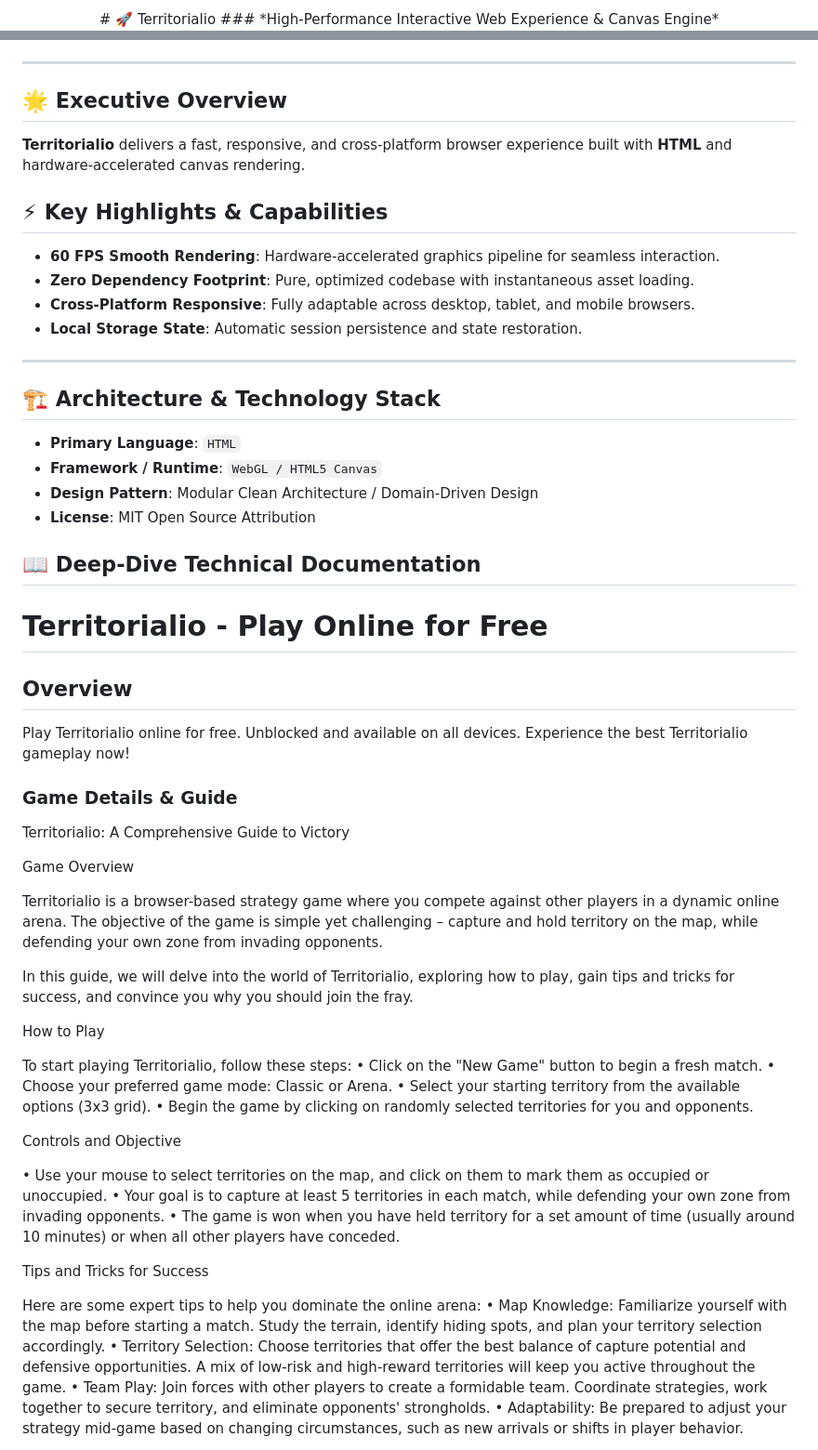
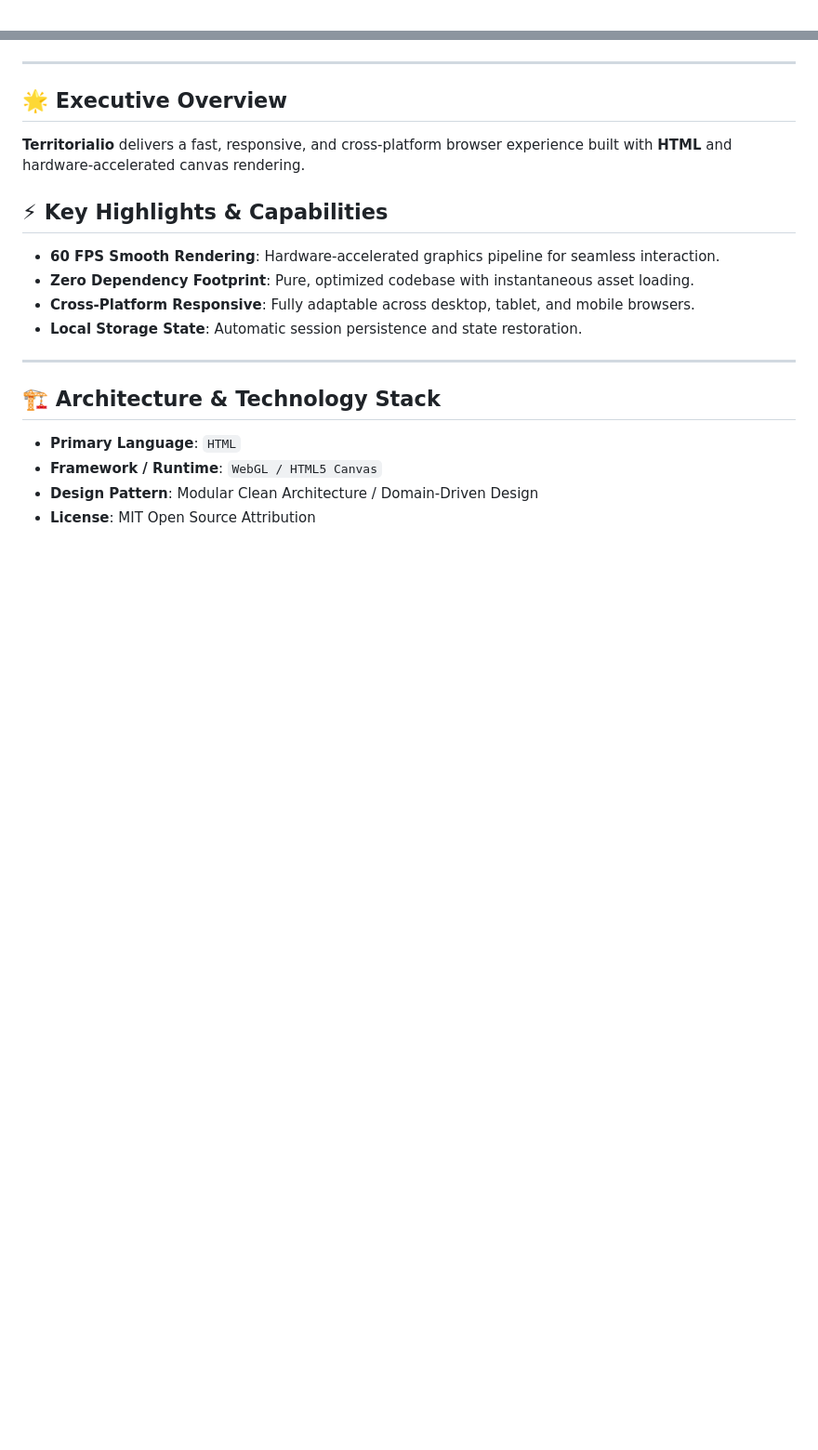
Before and after one commit to hsinidev/territorialio, a Markdown page: README.md, 2 parts joined by grey strips. Shown at 93% size. Rendered like a GitHub page; blank space fills up the shorter version.

Commit message:
docs(readme): SEO optimization & standardized architect branding attribution (Hsini Mohamed)

```diff
--- a/README.md
+++ b/README.md
@@ -1,4 +1,2 @@
 <div align="center">
-# 🚀 Territorialio
-### *High-Performance Interactive Web Experience & Canvas Engine*
 
@@ -13,6 +16,7 @@
 </div>
 
 ---
+
 ## 🌟 Executive Overview
 
 **Territorialio** delivers a fast, responsive, and cross-platform browser experience built with **HTML** and hardware-accelerated canvas rendering.
@@ -25,6 +29,7 @@
 - **Local Storage State**: Automatic session persistence and state restoration.
 
 ---
+
 ## 🏗️ Architecture & Technology Stack
 
 - **Primary Language**: `HTML`
@@ -32,47 +37,3 @@
 - **Design Pattern**: Modular Clean Architecture / Domain-Driven Design
 - **License**: MIT Open Source Attribution
 
-## 📖 Deep-Dive Technical Documentation
-
-# Territorialio - Play Online for Free
-
-## Overview
-Play Territorialio online for free. Unblocked and available on all devices. Experience the best Territorialio gameplay now!
-
-### Game Details & Guide
-Territorialio: A Comprehensive Guide to Victory
-
-
-
-Game Overview
-
-Territorialio is a browser-based strategy game where you compete against other players in a dynamic online arena. The objective of the game is simple yet challenging – capture and hold territory on the map, while defending your own zone from invading opponents.
-
-In this guide, we will delve into the world of Territorialio, exploring how to play, gain tips and tricks for success, and convince you why you should join the fray.
-
-
-How to Play
-
-To start playing Territorialio, follow these steps:
-• Click on the "New Game" button to begin a fresh match.
-• Choose your preferred game mode: Classic or Arena.
-• Select your starting territory from the available options (3x3 grid).
-• Begin the game by clicking on randomly selected territories for you and opponents.
-
-
-Controls and Objective
-
-• Use your mouse to select territories on the map, and click on them to mark them as occupied or unoccupied.
-• Your goal is to capture at least 5 territories in each match, while defending your own zone from invading opponents.
-• The game is won when you have held territory for a set amount of time (usually around 10 minutes) or when all other players have conceded.
-
-
-Tips and Tricks for Success
-
-Here are some expert tips to help you dominate the online arena:
-• Map Knowledge: Familiarize yourself with the map before starting a match. Study the terrain, identify hiding spots, and plan your territory selection accordingly.
-• Territory Selection: Choose territories that offer the best balance of capture potential and defensive opportunities. A mix of low-risk and high-reward territories will keep you active throughout the game.
-• Team Play: Join forces with other players to create a formidable team. Coordinate strategies, work together to secure territory, and eliminate opponents' strongholds.
-• Adaptability: Be prepared to adjust your strategy mid-game based on changing circumstances, such as new arrivals or shifts in player behavior.
-
-
```
Also changed, not shown: other parts of README.md (+12 -37 lines).
